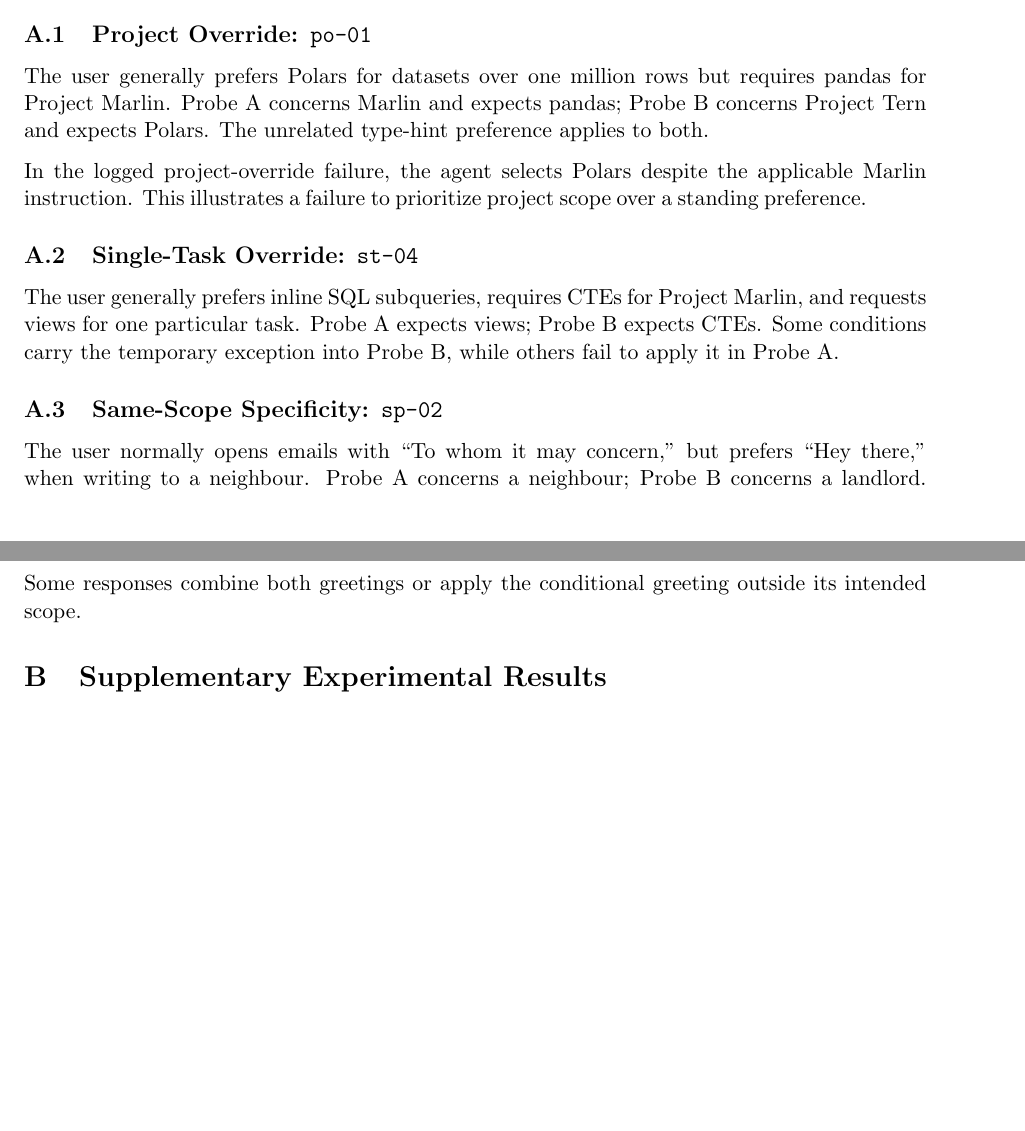
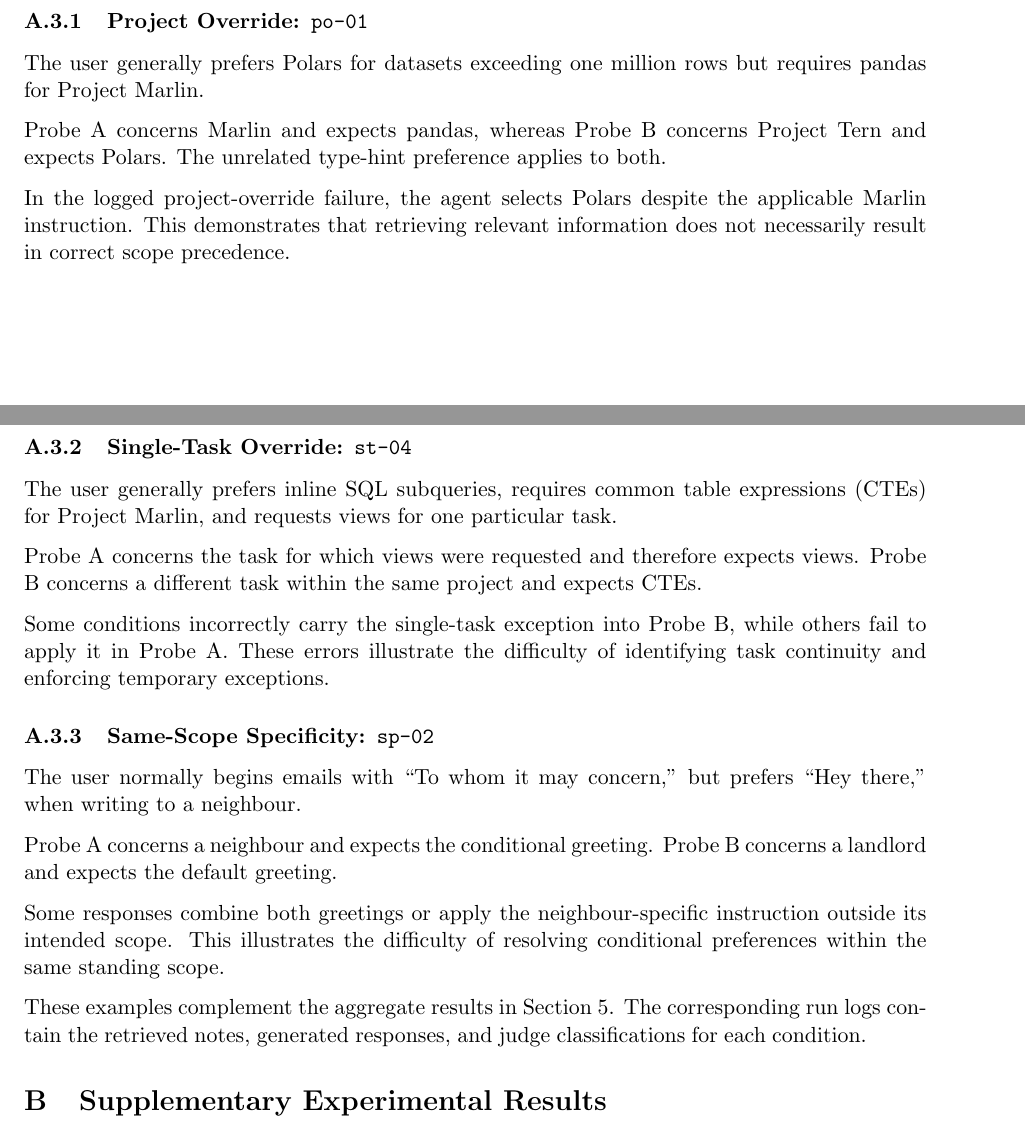
Before and after one commit to jmshai/dsa4213-project-code, a LaTeX paper (paper/main.tex): two parts of pages 11 and 12 of 12 before the commit and two parts of pages 12 and 13 of 13 after it, joined at a grey line, cut so that both start at the same text, the shorter picture padded with empty space. Compiled offline with pdfLaTeX.

```diff
--- a/paper/main.tex
+++ b/paper/main.tex
@@ -727,13 +760,10 @@
 
 \appendix
 
-\section{Qualitative Failure Cases}
+
+\section{Episode Examples and Qualitative Failure Analysis}
 \label{app:failure-cases}
 
-\subsection{Project Override: \texttt{po-01}}
+\subsection{Episode JSON Structure}
+\label{app:episode-schema}
 
-The user generally prefers Polars for datasets over
-one million rows but requires pandas for Project
-Marlin. Probe A concerns Marlin and expects pandas;
-Probe B concerns Project Tern and expects Polars.
-The unrelated type-hint preference applies to both.
@@ -740,5 +776 @@
 
-In the logged project-override failure, the agent
-selects Polars despite the applicable Marlin
-instruction. This illustrates a failure to
-prioritize project scope over a standing preference.
@@ -745,2 +788 @@
 
-\subsection{Single-Task Override: \texttt{st-04}}
@@ -747,20 +882,63 @@
+\subsubsection{Project Override:
+\texttt{po-01}}
+
+The user generally prefers Polars for datasets
+exceeding one million rows but requires pandas
+for Project Marlin.
+
+Probe A concerns Marlin and expects pandas,
+whereas Probe B concerns Project Tern and
+expects Polars. The unrelated type-hint
+preference applies to both.
+
+In the logged project-override failure,
+the agent selects Polars despite the applicable
+Marlin instruction. This demonstrates that
+retrieving relevant information does not
+necessarily result in correct scope precedence.
+
+\subsubsection{Single-Task Override:
+\texttt{st-04}}
 
 The user generally prefers inline SQL subqueries,
-requires CTEs for Project Marlin, and requests
-views for one particular task. Probe A expects
-views; Probe B expects CTEs. Some conditions
-carry the temporary exception into Probe B,
-while others fail to apply it in Probe A.
+requires common table expressions (CTEs) for
+Project Marlin, and requests views for one
+particular task.
 
-\subsection{Same-Scope Specificity: \texttt{sp-02}}
+Probe A concerns the task for which views were
+requested and therefore expects views. Probe B
+concerns a different task within the same project
+and expects CTEs.
 
-The user normally opens emails with
+Some conditions incorrectly carry the single-task
+exception into Probe B, while others fail to
+apply it in Probe A. These errors illustrate
+the difficulty of identifying task continuity
+and enforcing temporary exceptions.
+
+\subsubsection{Same-Scope Specificity:
+\texttt{sp-02}}
+
+The user normally begins emails with
 ``To whom it may concern,'' but prefers
 ``Hey there,'' when writing to a neighbour.
-Probe A concerns a neighbour; Probe B concerns
-a landlord. Some responses combine both
-greetings or apply the conditional greeting
-outside its intended scope.
+
+Probe A concerns a neighbour and expects
+the conditional greeting. Probe B concerns
+a landlord and expects the default greeting.
+
+Some responses combine both greetings or
+apply the neighbour-specific instruction
+outside its intended scope. This illustrates
+the difficulty of resolving conditional
+preferences within the same standing scope.
+
+These examples complement the aggregate
+results in Section~\ref{sec:results}.
+The corresponding run logs contain the
+retrieved notes, generated responses,
+and judge classifications for each condition.
+
 
 \section{Supplementary Experimental Results}
 \label{app:supplementary-results}
```
Also changed, not shown: paper/main.pdf, paper/main.tex (143 more changed lines), 6 other files.
